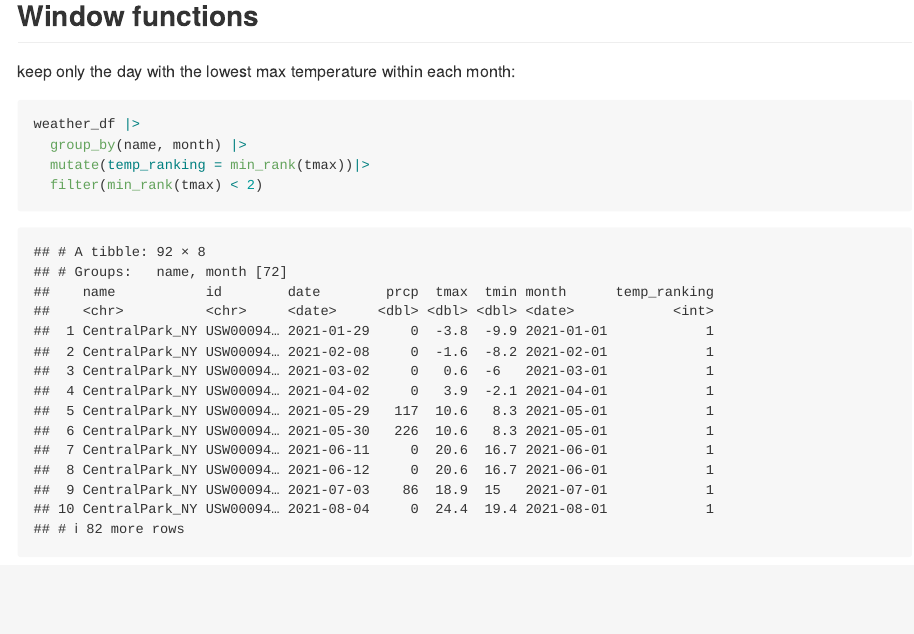
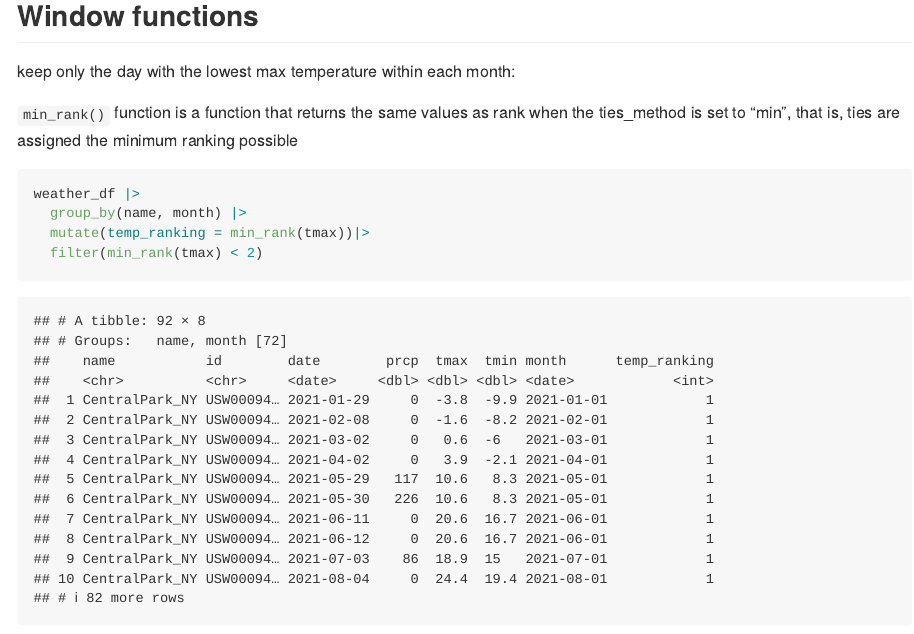
Before and after one commit to wuyiying2018/Oct-5-2023-EDA, an R Markdown document (EDA.Rmd): the page in a window 1100 px wide, from 8460 px down. The pictures show the output file EDA.md that the author committed with the source, drawn offline in the style of GitHub.

Commit message:
min_rank() function

````diff
--- a/EDA.Rmd
+++ b/EDA.Rmd
@@ -144,6 +144,9 @@ weather_df |>
 
 ## Window functions
 keep only the day with the lowest max temperature within each month:
+
+`min_rank()` function is a function that returns the same values as rank when the ties_method is set to "min", that is, ties are assigned the minimum ranking possible
+
 ```{r}
 weather_df |>
   group_by(name, month) |>
````
Also changed, not shown: EDA.md.
